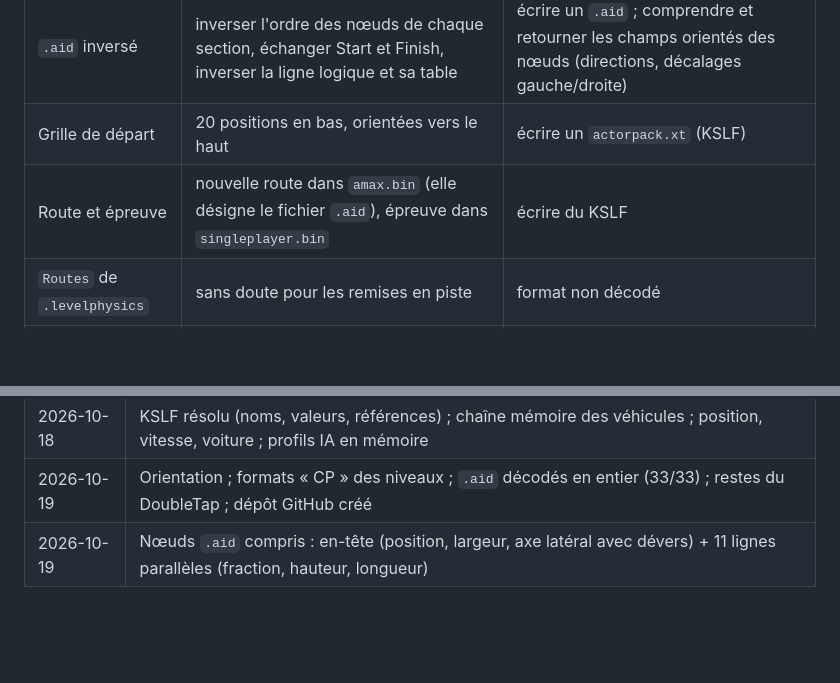
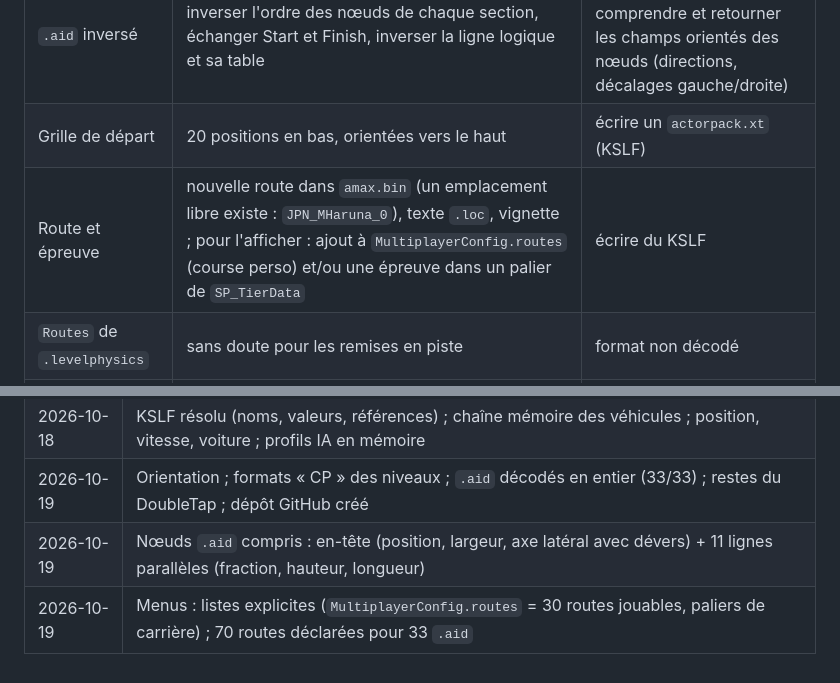
Before and after one commit to Ov3r-MAG1STR4L/blur-re, a Markdown page: docs/CAHIER_DES_CHARGES.md, 2 parts joined by grey strips. Drawn GitHub-style; blank space fills up the shorter version.

```diff
--- a/docs/CAHIER_DES_CHARGES.md
+++ b/docs/CAHIER_DES_CHARGES.md
@@ -87,7 +87,7 @@ règles de jonction, le bit 0x400.
 |---|---|---|
 | `.aid` inversé | inverser l'ordre des nœuds de chaque section, échanger Start et Finish, inverser la ligne logique et sa table | écrire un `.aid` ; comprendre et retourner les champs orientés des nœuds (directions, décalages gauche/droite) |
 | Grille de départ | 20 positions en bas, orientées vers le haut | écrire un `actorpack.xt` (KSLF) |
-| Route et épreuve | nouvelle route dans `amax.bin` (elle désigne le fichier `.aid`), épreuve dans `singleplayer.bin` | écrire du KSLF |
+| Route et épreuve | nouvelle route dans `amax.bin` (un emplacement libre existe : `JPN_MHaruna_0`), texte `.loc`, vignette ; pour l'afficher : ajout à `MultiplayerConfig.routes` (course perso) et/ou une épreuve dans un palier de `SP_TierData` | écrire du KSLF |
 | `Routes` de `.levelphysics` | sans doute pour les remises en piste | format non décodé |
 | Décor | flèches, barrières, bonus et déclencheurs pensés pour la descente | à évaluer en jeu |
 | Chargement | fichiers non empaquetés acceptés par le jeu ? | à tester sur une copie |
@@ -147,3 +147,4 @@ Ne publier aucun fichier du jeu. Le dépôt reste privé tant que ce n'est pas d
 | 2026-10-18 | KSLF résolu (noms, valeurs, références) ; chaîne mémoire des véhicules ; position, vitesse, voiture ; profils IA en mémoire |
 | 2026-10-19 | Orientation ; formats « CP » des niveaux ; `.aid` décodés en entier (33/33) ; restes du DoubleTap ; dépôt GitHub créé |
 | 2026-10-19 | Nœuds `.aid` compris : en-tête (position, largeur, axe latéral avec dévers) + 11 lignes parallèles (fraction, hauteur, longueur) |
+| 2026-10-19 | Menus : listes explicites (`MultiplayerConfig.routes` = 30 routes jouables, paliers de carrière) ; 70 routes déclarées pour 33 `.aid` |
```
Also changed, not shown: docs/CONNAISSANCES.md (+20 -0 lines).
